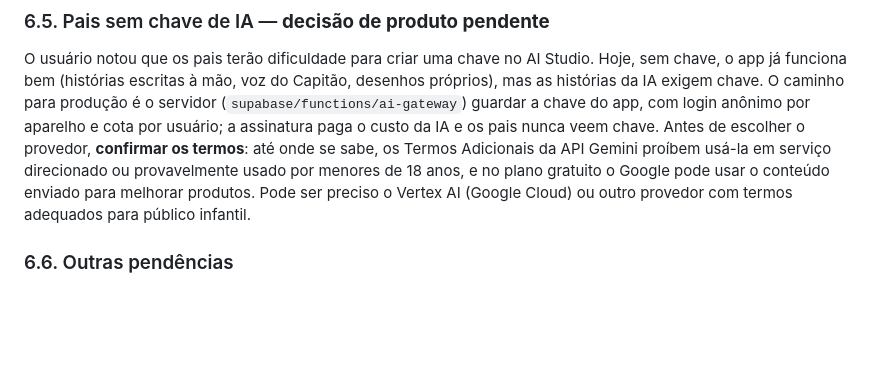
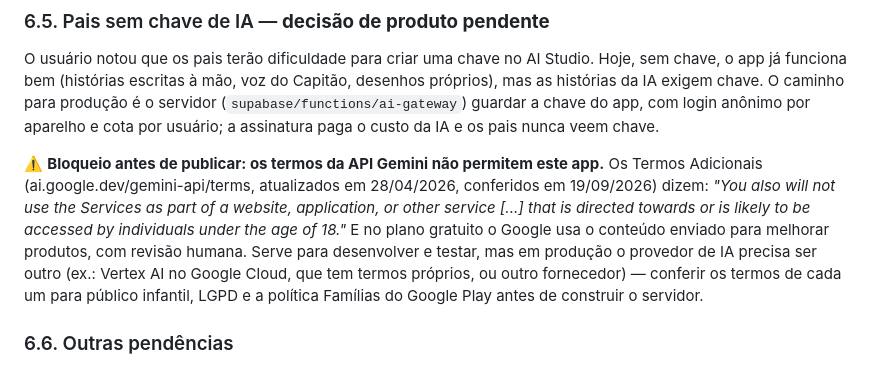
Before and after one commit to jppaulus/livrovivo, a Markdown page: HANDOFF.md, the part around the change. Rendered like a GitHub page; blank space fills up the shorter version.

Commit message:
HANDOFF: termos da API Gemini conferidos para app infantil
Co-Authored-By: Claude Opus 5 <noreply@anthropic.com>

```diff
--- a/HANDOFF.md
+++ b/HANDOFF.md
@@ -320,10 +320,16 @@ O usuário notou que os pais terão dificuldade para criar uma chave no AI Studi
 já funciona bem (histórias escritas à mão, voz do Capitão, desenhos próprios), mas as histórias da IA
 exigem chave. O caminho para produção é o servidor (`supabase/functions/ai-gateway`) guardar a chave do
 app, com login anônimo por aparelho e cota por usuário; a assinatura paga o custo da IA e os pais nunca
-veem chave. Antes de escolher o provedor, **confirmar os termos**: até onde se sabe, os Termos Adicionais
-da API Gemini proíbem usá-la em serviço direcionado ou provavelmente usado por menores de 18 anos, e no
-plano gratuito o Google pode usar o conteúdo enviado para melhorar produtos. Pode ser preciso o Vertex AI
-(Google Cloud) ou outro provedor com termos adequados para público infantil.
+veem chave.
+
+⚠️ **Bloqueio antes de publicar: os termos da API Gemini não permitem este app.** Os Termos Adicionais
+(ai.google.dev/gemini-api/terms, atualizados em 28/04/2026, conferidos em 19/09/2026) dizem: *"You also
+will not use the Services as part of a website, application, or other service [...] that is directed
+towards or is likely to be accessed by individuals under the age of 18."* E no plano gratuito o Google usa
+o conteúdo enviado para melhorar produtos, com revisão humana. Serve para desenvolver e testar, mas em
+produção o provedor de IA precisa ser outro (ex.: Vertex AI no Google Cloud, que tem termos próprios, ou
+outro fornecedor) — conferir os termos de cada um para público infantil, LGPD e a política Famílias do
+Google Play antes de construir o servidor.
 
 ### 6.6. Outras pendências
 - **Sem validação no servidor das compras:** o app confia no Google Play do aparelho. Para barrar
```
